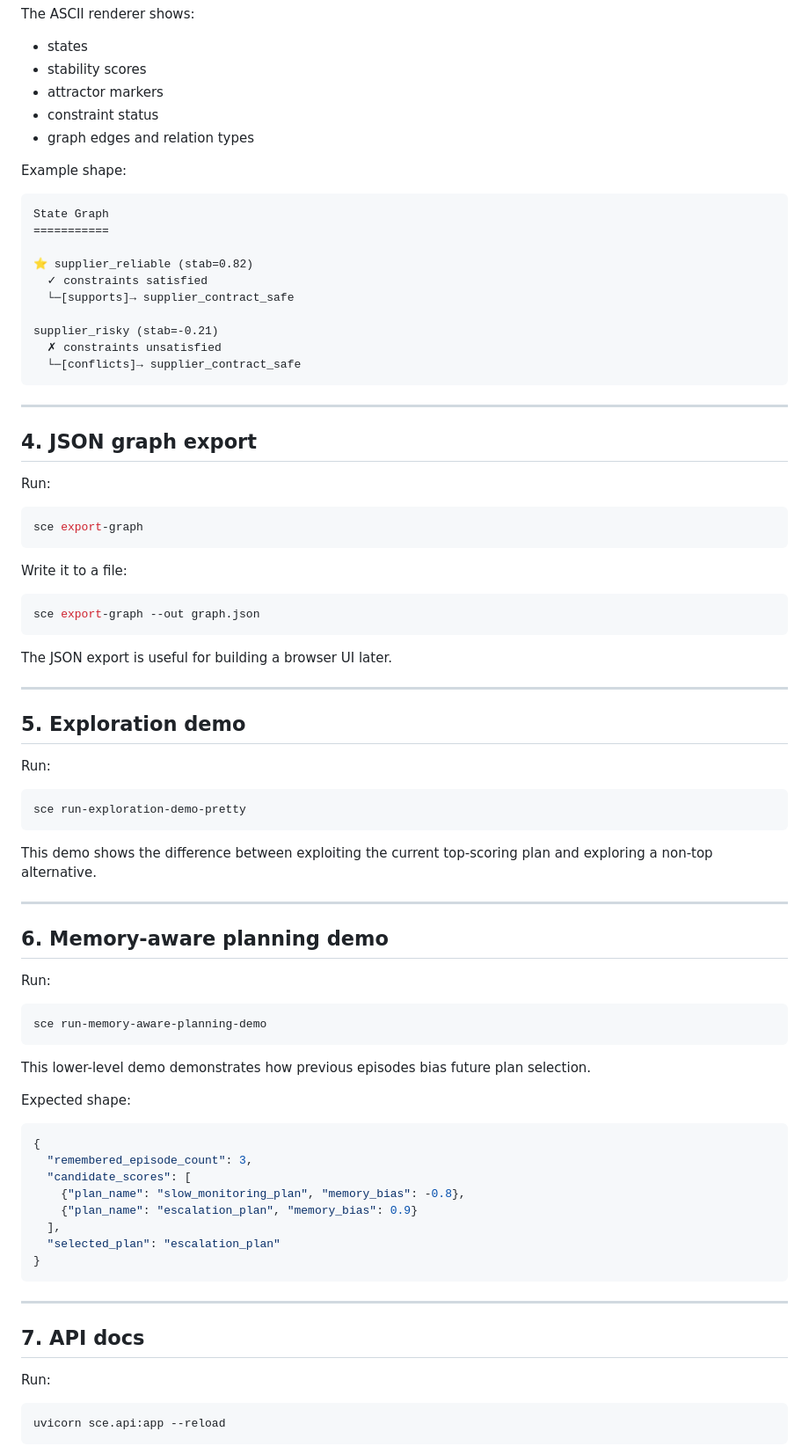
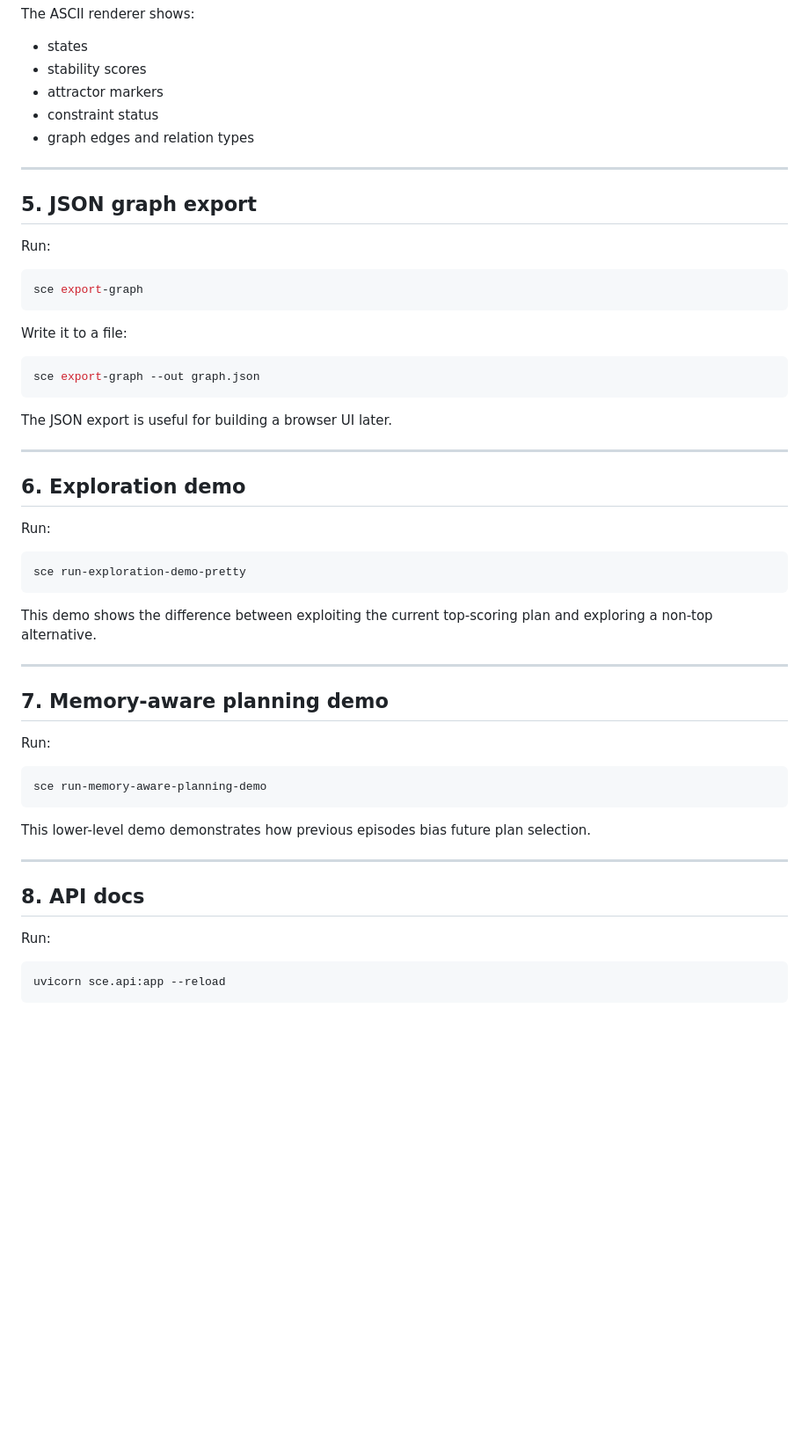
Before and after one commit to yanixkz/sce-core, a Markdown page: docs/VISUAL_DEMO.md, the part around one of its changes. Shown at 88% size. Drawn GitHub-style; blank space fills up the shorter version.

````diff
--- a/docs/VISUAL_DEMO.md
+++ b/docs/VISUAL_DEMO.md
@@ -157,24 +183,9 @@ The ASCII renderer shows:
 - constraint status
 - graph edges and relation types
 
-Example shape:
-
-```text
-State Graph
-===========
-
-⭐ supplier_reliable (stab=0.82)
-  ✓ constraints satisfied
-  └─[supports]→ supplier_contract_safe
-
-supplier_risky (stab=-0.21)
-  ✗ constraints unsatisfied
-  └─[conflicts]→ supplier_contract_safe
-```
-
 ---
 
-## 4. JSON graph export
+## 5. JSON graph export
 
 Run:
 
@@ -192,7 +203,7 @@ The JSON export is useful for building a browser UI later.
 
 ---
 
-## 5. Exploration demo
+## 6. Exploration demo
 
 Run:
 
@@ -204,7 +215,7 @@ This demo shows the difference between exploiting the current top-scoring plan a
 
 ---
 
-## 6. Memory-aware planning demo
+## 7. Memory-aware planning demo
 
 Run:
 
@@ -214,22 +225,9 @@ sce run-memory-aware-planning-demo
 
 This lower-level demo demonstrates how previous episodes bias future plan selection.
 
-Expected shape:
-
-```json
-{
-  "remembered_episode_count": 3,
-  "candidate_scores": [
-    {"plan_name": "slow_monitoring_plan", "memory_bias": -0.8},
-    {"plan_name": "escalation_plan", "memory_bias": 0.9}
-  ],
-  "selected_plan": "escalation_plan"
-}
-```
-
 ---
 
-## 7. API docs
+## 8. API docs
 
 Run:
 
````
Also changed, not shown: other parts of docs/VISUAL_DEMO.md (+42 -15 lines).
